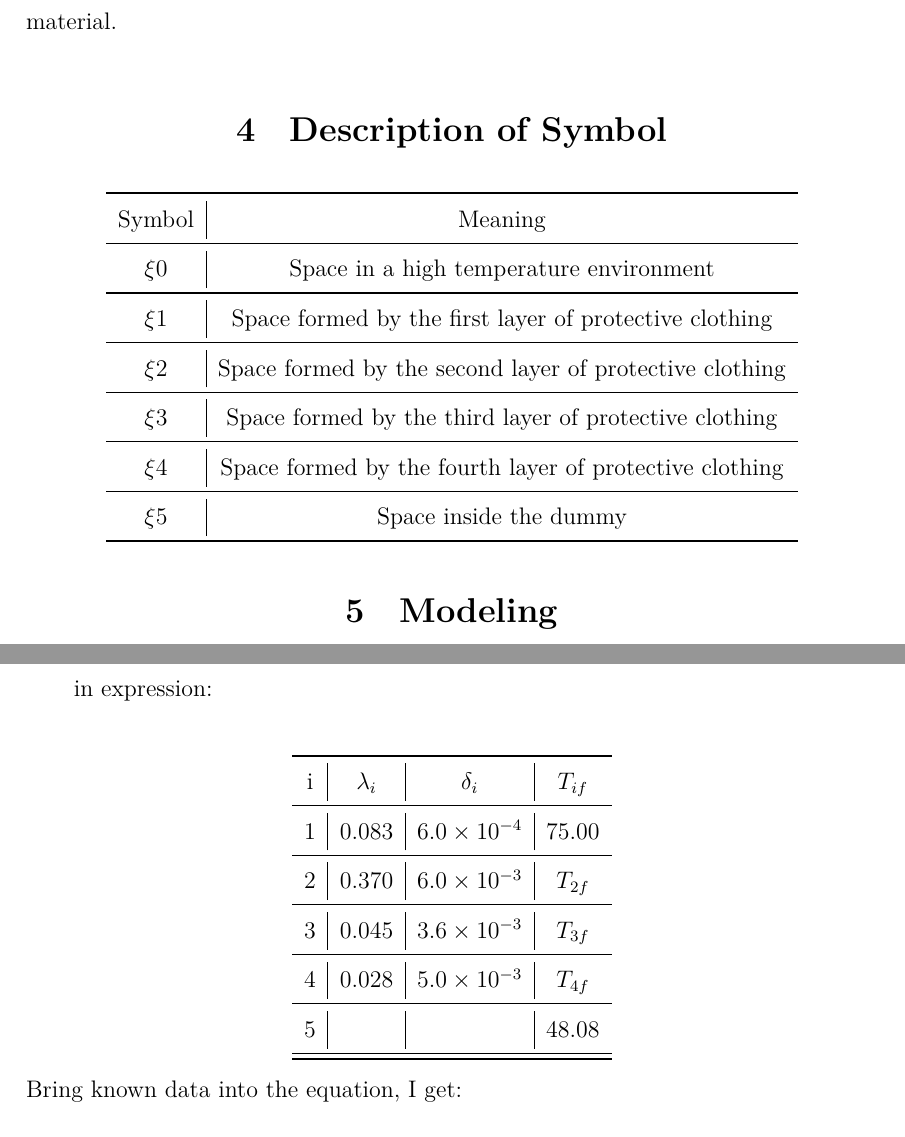
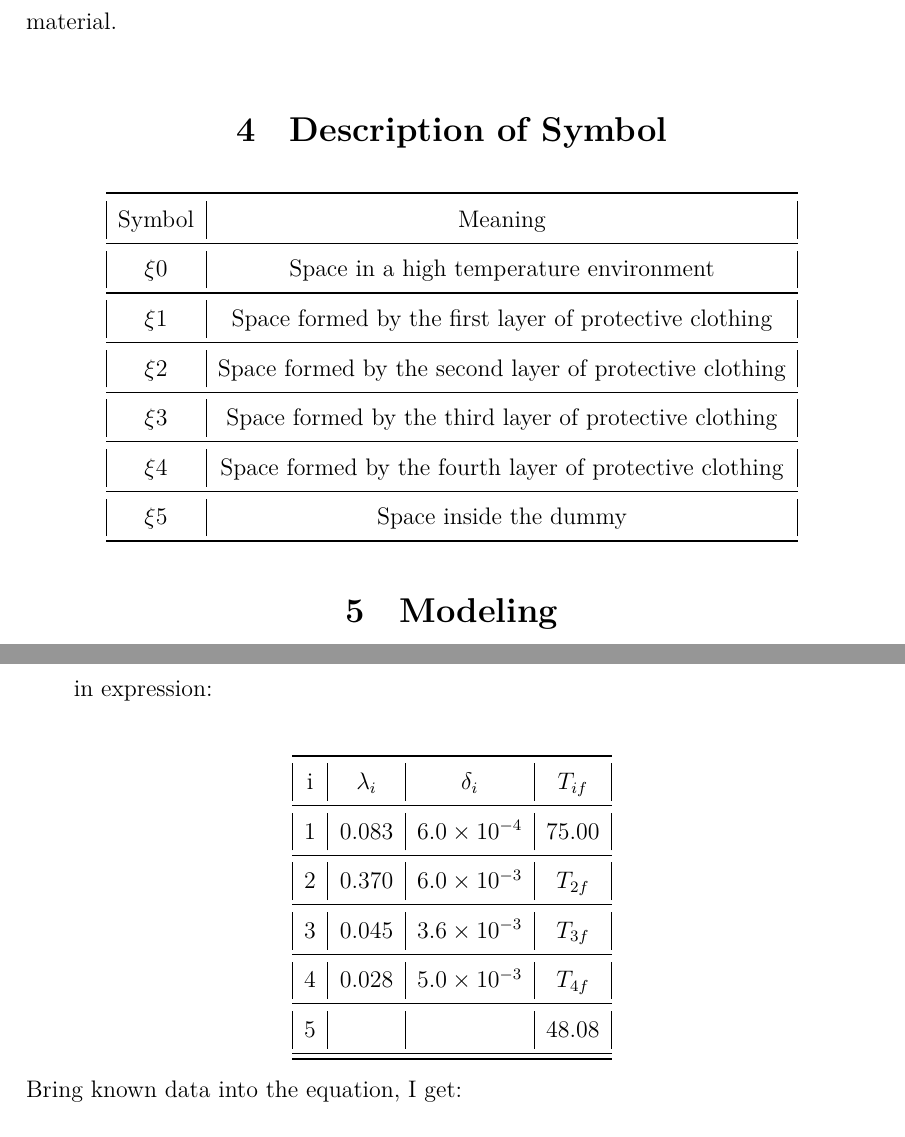
Before and after one commit to bqy1999/University-Physics-Thesis, a LaTeX document (main.tex): two parts of pages 4 and 8 of 14, joined at a grey line, cut so that both start at the same text. Compiled offline with XeLaTeX.

Commit message:
third commit

```diff
--- a/main.tex
+++ b/main.tex
@@ -88,7 +88,7 @@ In the construction of the model, I only consider heat transfer heat transfer, r
 \section{Description of Symbol}
 
 \begin{center}
-\begin{tabular}{c|c}
+\begin{tabular}{|c|c|}
 \toprule
 Symbol & Meaning\\
 \midrule
@@ -150,7 +150,7 @@ In the construction of the model, I only consider heat transfer heat transfer, r
     \[\frac{\lambda_{1}}{\delta_{1}}(T_{1f}-T_{2f}) = \frac{\lambda_{2}}{\delta_{2}}(T_{2f}-T_{3f}) = \frac{\lambda_{3}}{\delta_{3}}(T_{3f}-T_{4f}) = \frac{\lambda_{4}}{\delta_{4}}(T_{4f}-T_{5f})\]
 \indent in expression:\\
 \begin{center}
-\begin{tabular}{c|c|c|c}
+\begin{tabular}{|c|c|c|c|}
 \toprule
     i & $\lambda_{i}$ & $\delta_{i}$ & $T_{if}$\\
 \midrule
```
Also changed, not shown: main.pdf, 2 other files.
